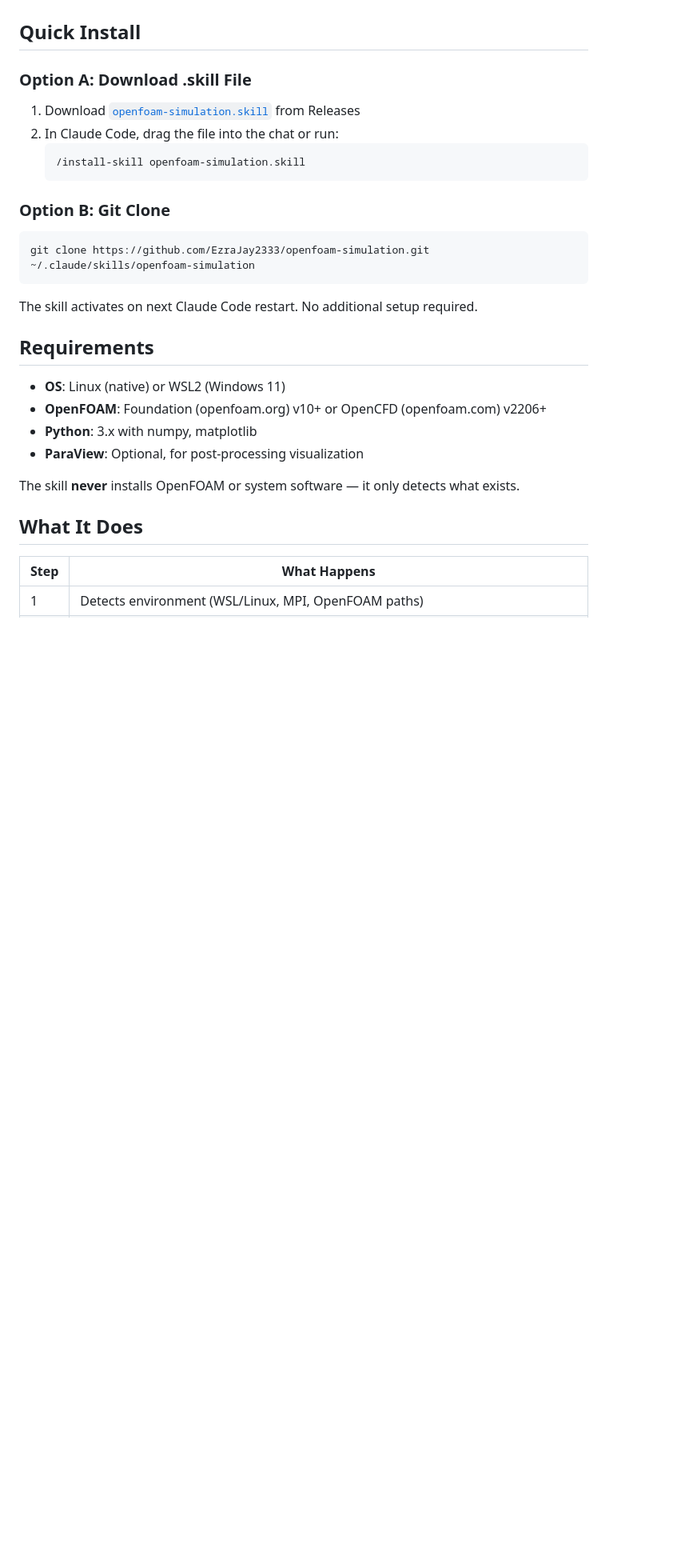
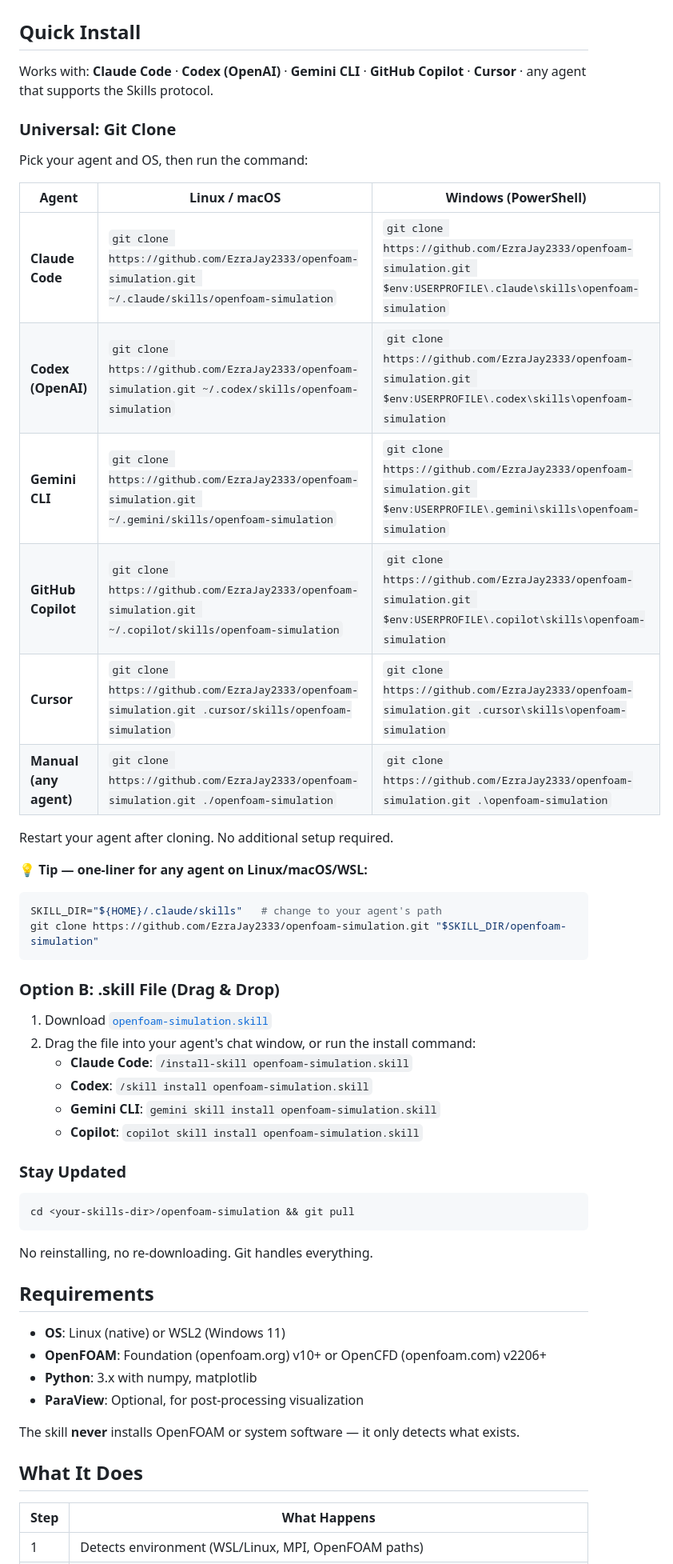
Before and after one commit to EzraJay2333/openfoam-simulation, a Markdown page: README.md, the part around the change. Shown at 80% size. Drawn GitHub-style; blank space fills up the shorter version.

````diff
--- a/README.md
+++ b/README.md
@@ -7,21 +7,45 @@
 
 ## Quick Install
 
-### Option A: Download .skill File
+Works with: **Claude Code** · **Codex (OpenAI)** · **Gemini CLI** · **GitHub Copilot** · **Cursor** · any agent that supports the Skills protocol.
 
-1. Download [`openfoam-simulation.skill`](https://github.com/EzraJay2333/openfoam-simulation/releases/latest/download/openfoam-simulation.skill) from Releases
-2. In Claude Code, drag the file into the chat or run:
-   ```
-   /install-skill openfoam-simulation.skill
-   ```
+### Universal: Git Clone
 
-### Option B: Git Clone
+Pick your agent and OS, then run the command:
+
+| Agent | Linux / macOS | Windows (PowerShell) |
+|-------|--------------|---------------------|
+| **Claude Code** | `git clone https://github.com/EzraJay2333/openfoam-simulation.git ~/.claude/skills/openfoam-simulation` | `git clone https://github.com/EzraJay2333/openfoam-simulation.git $env:USERPROFILE\.claude\skills\openfoam-simulation` |
+| **Codex (OpenAI)** | `git clone https://github.com/EzraJay2333/openfoam-simulation.git ~/.codex/skills/openfoam-simulation` | `git clone https://github.com/EzraJay2333/openfoam-simulation.git $env:USERPROFILE\.codex\skills\openfoam-simulation` |
+| **Gemini CLI** | `git clone https://github.com/EzraJay2333/openfoam-simulation.git ~/.gemini/skills/openfoam-simulation` | `git clone https://github.com/EzraJay2333/openfoam-simulation.git $env:USERPROFILE\.gemini\skills\openfoam-simulation` |
+| **GitHub Copilot** | `git clone https://github.com/EzraJay2333/openfoam-simulation.git ~/.copilot/skills/openfoam-simulation` | `git clone https://github.com/EzraJay2333/openfoam-simulation.git $env:USERPROFILE\.copilot\skills\openfoam-simulation` |
+| **Cursor** | `git clone https://github.com/EzraJay2333/openfoam-simulation.git .cursor/skills/openfoam-simulation` | `git clone https://github.com/EzraJay2333/openfoam-simulation.git .cursor\skills\openfoam-simulation` |
+| **Manual (any agent)** | `git clone https://github.com/EzraJay2333/openfoam-simulation.git ./openfoam-simulation` | `git clone https://github.com/EzraJay2333/openfoam-simulation.git .\openfoam-simulation` |
+
+Restart your agent after cloning. No additional setup required.
+
+**💡 Tip — one-liner for any agent on Linux/macOS/WSL:**
+```bash
+SKILL_DIR="${HOME}/.claude/skills"   # change to your agent's path
+git clone https://github.com/EzraJay2333/openfoam-simulation.git "$SKILL_DIR/openfoam-simulation"
+```
+
+### Option B: .skill File (Drag & Drop)
+
+1. Download [`openfoam-simulation.skill`](https://github.com/EzraJay2333/openfoam-simulation/releases/latest/download/openfoam-simulation.skill)
+2. Drag the file into your agent's chat window, or run the install command:
+   - **Claude Code**: `/install-skill openfoam-simulation.skill`
+   - **Codex**: `/skill install openfoam-simulation.skill`
+   - **Gemini CLI**: `gemini skill install openfoam-simulation.skill`
+   - **Copilot**: `copilot skill install openfoam-simulation.skill`
+
+### Stay Updated
 
 ```bash
-git clone https://github.com/EzraJay2333/openfoam-simulation.git ~/.claude/skills/openfoam-simulation
+cd <your-skills-dir>/openfoam-simulation && git pull
 ```
 
-The skill activates on next Claude Code restart. No additional setup required.
+No reinstalling, no re-downloading. Git handles everything.
 
 ## Requirements
 
````
Also changed, not shown: README_CN.md (+34 -10 lines).
